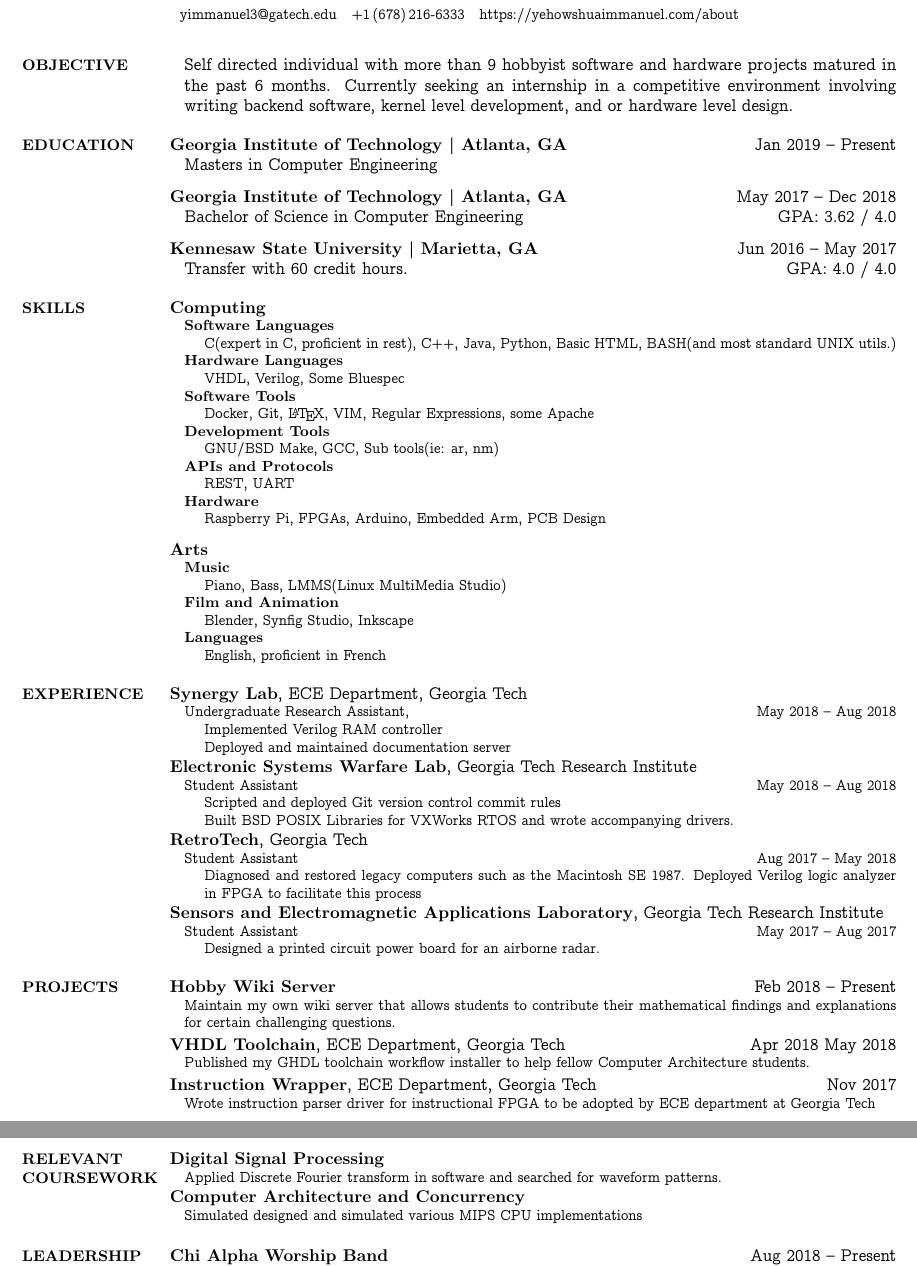
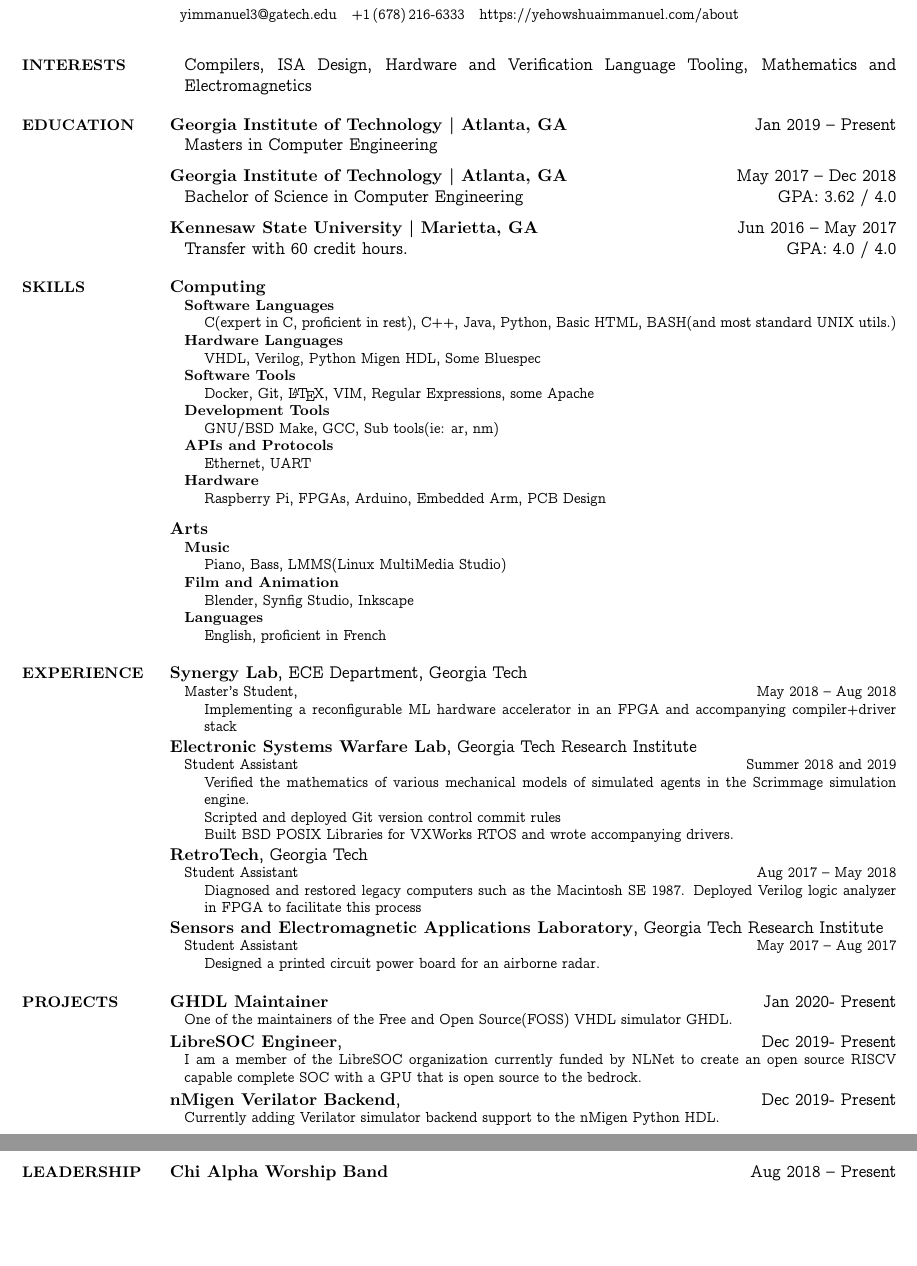
Before and after one commit to BracketMaster/Resume, a LaTeX CV (CV.tex): two parts of pages 1 and 2 of 2, joined at a grey line, cut so that both start at the same text, the shorter picture padded with empty space. The pictures show the PDF file CV.pdf that the author committed with the source.

Commit message:
Update Résumé

```diff
--- a/CV.tex
+++ b/CV.tex
@@ -77,14 +78,14 @@ breaklinks}
 \begin{Body}
 
 %%%%%%%%%%%%%%%
-%% OBJECTIVE %%
+%% INTERESTS %%
 %%%%%%%%%%%%%%%
 \Section
-{Objective}
-{Objective}
-{PDF:Objective}
+{Interests}
+{Interests}
+{PDF:Interests}
 \BulletItem
-Self directed individual with more than 9 hobbyist software and hardware projects matured in the past 6 months. Currently seeking an internship in a competitive environment involving writing backend software, kernel level development, and or hardware level design.
+Compilers, ISA Design, Hardware and Verification Language Tooling, Mathematics and Electromagnetics
 
 \end
 %%%%%%%%%%%%%%%
@@ -152,7 +153,7 @@ C(expert in C, proficient in rest), C++, Java, Python, Basic HTML, BASH(and most
 \BulletItem
 \textbf{Hardware Languages}
 \SubBulletItem
-VHDL, Verilog, Some Bluespec
+VHDL, Verilog, Python Migen HDL, Some Bluespec
 \BulletItem
 \textbf{Software Tools}
 \SubBulletItem
@@ -164,7 +165,7 @@ GNU/BSD Make, GCC, Sub tools(ie: ar, nm)
 \BulletItem
 \textbf{APIs and Protocols}
 \SubBulletItem
-REST, UART
+Ethernet, UART
 \BulletItem
 \textbf{Hardware}
 \SubBulletItem
@@ -204,14 +205,12 @@ English, proficient in French
 ECE Department, Georgia Tech
 \begin{Detail}
 \BulletItem
-Undergraduate Research Assistant,
+Master's Student,
 \hfill
 \DatestampYMD{2018}{05}{15} --
 \DatestampYMD{2018}{08}{15}
 \SubBulletItem
-Implemented Verilog RAM controller
-\SubBulletItem
-Deployed and maintained documentation server
+Implementing a reconfigurable ML hardware accelerator in an FPGA and accompanying compiler+driver stack
 \end{Detail}
 
 \Entry
@@ -222,8 +221,10 @@ Georgia Tech Research Institute
 \BulletItem
 Student Assistant
 \hfill
-\DatestampYMD{2018}{05}{15} --
-\DatestampYMD{2018}{08}{15}
+Summer 2018 and 2019
+\SubBulletItem
+Verified the mathematics of various mechanical models of simulated agents
+in the Scrimmage simulation engine.
 \SubBulletItem
 Scripted and deployed Git version control commit rules
 \SubBulletItem
@@ -268,5 +269,3 @@ Designed a printed circuit power board for an airborne radar.
 {PDF:Projects}
 
 \Entry
-\href{https://yehowshuaimmanuel.com}
-{\textbf{Hobby Wiki Server}}
@@ -273 +274,2 @@ Designed a printed circuit power board for an airborne radar.
 \hfill
+\DatestampYMD{2020}{01} --
@@ -275,12 +276,8 @@ Designed a printed circuit power board for an airborne radar.
 Present
 \begin{Detail}
 \BulletItem
-Maintain my own wiki server that allows students to contribute their mathematical findings and explanations for
-certain challenging questions.
+One of the maintainers of the Free and Open Source(FOSS) VHDL simulator GHDL.
 \end{Detail}
 \Gap
 
 \Entry
-\href{https://github.com/BracketMaster/quick-ghdl-toolchain}
-{\textbf{VHDL Toolchain}},
-ECE Department, Georgia Tech
@@ -287 +286,3 @@ ECE Department, Georgia Tech
 \hfill
+\DatestampYMD{2019}{12} --
+Present
@@ -290,41 +289,19 @@ ECE Department, Georgia Tech
 \begin{Detail}
 \BulletItem
-Published my GHDL toolchain workflow installer to help fellow Computer Architecture students.
+I am a member of the LibreSOC organization currently funded by NLNet to create an
+ open source RISCV capable complete SOC with a GPU that is open source to the bedrock.
 \end{Detail}
 \Gap
 
 \Entry
-{\textbf{Instruction Wrapper}},
-ECE Department, Georgia Tech
+\href{https://github.com/m-labs/nmigen}
+{\textbf{nMigen Verilator Backend}},
 \hfill
-\DatestampYMD{2017}{11}{15}
+\DatestampYMD{2019}{12} --
+Present
 \begin{Detail}
 \BulletItem
-Wrote instruction parser driver for instructional FPGA to be adopted by ECE department at Georgia Tech
-\end{Detail}
-
-%%%%%%%%%%%%%%%%%%%%%%%%%
-%% RELEVANT COURSEWORK %%
-%%%%%%%%%%%%%%%%%%%%%%%%%
-
-\Section
-{Relevant Coursework}
-{Relevant Coursework}
-{PDF:Relevant Coursework}
-
-\Entry
-{\textbf{Digital Signal Processing}}
-\begin{Detail}
-\BulletItem
-Applied Discrete Fourier transform in software and searched for
-waveform patterns.
-\end{Detail}
-
-\Entry
-{\textbf{Computer Architecture and Concurrency}}
-\begin{Detail}
-\BulletItem
-Simulated designed and simulated various MIPS CPU implementations
+Currently adding Verilator simulator backend support to the nMigen Python HDL.
 \end{Detail}
 \Gap
 
```
Also changed, not shown: CV.pdf, CV.tex (19 more changed lines).
